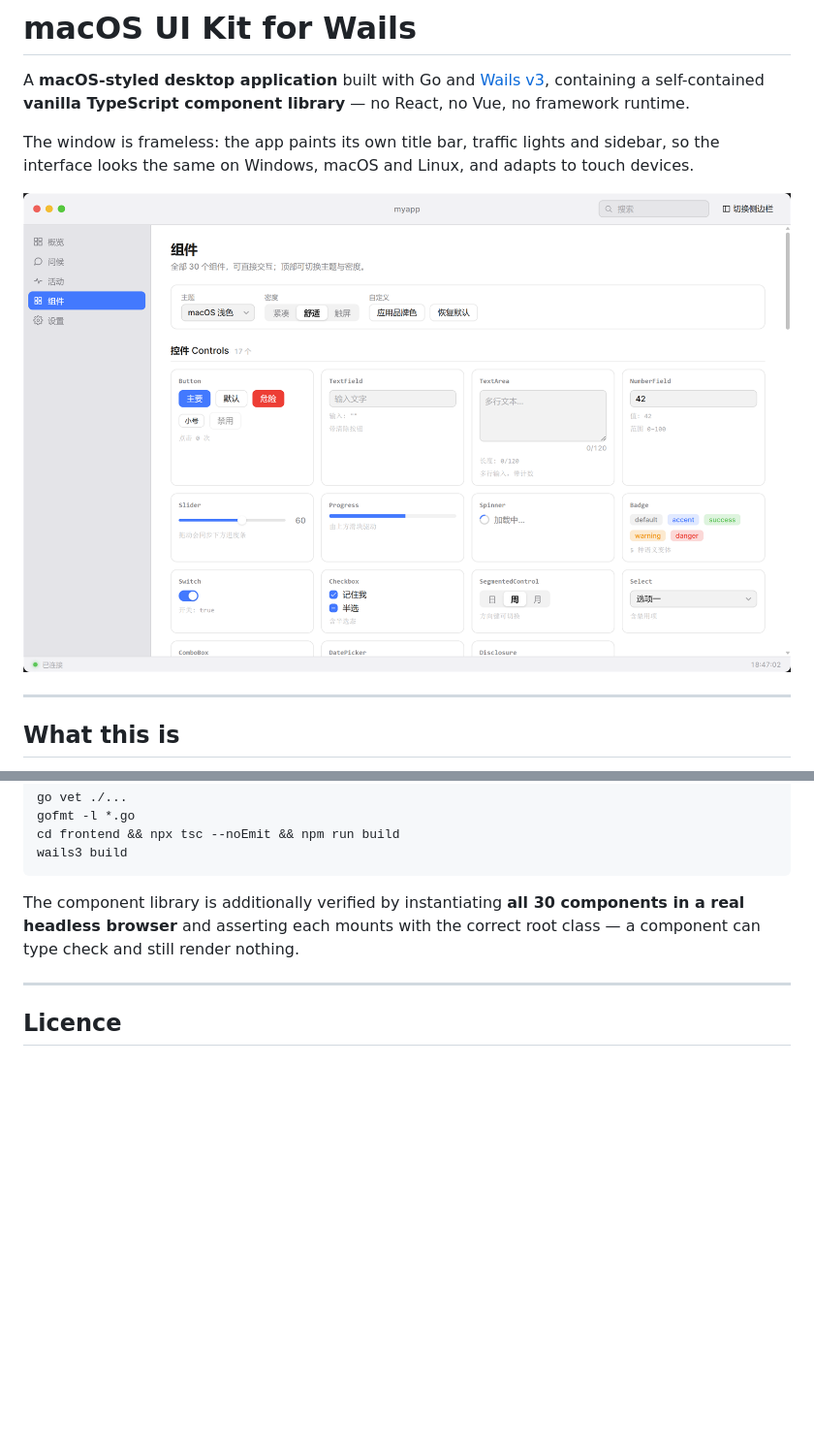
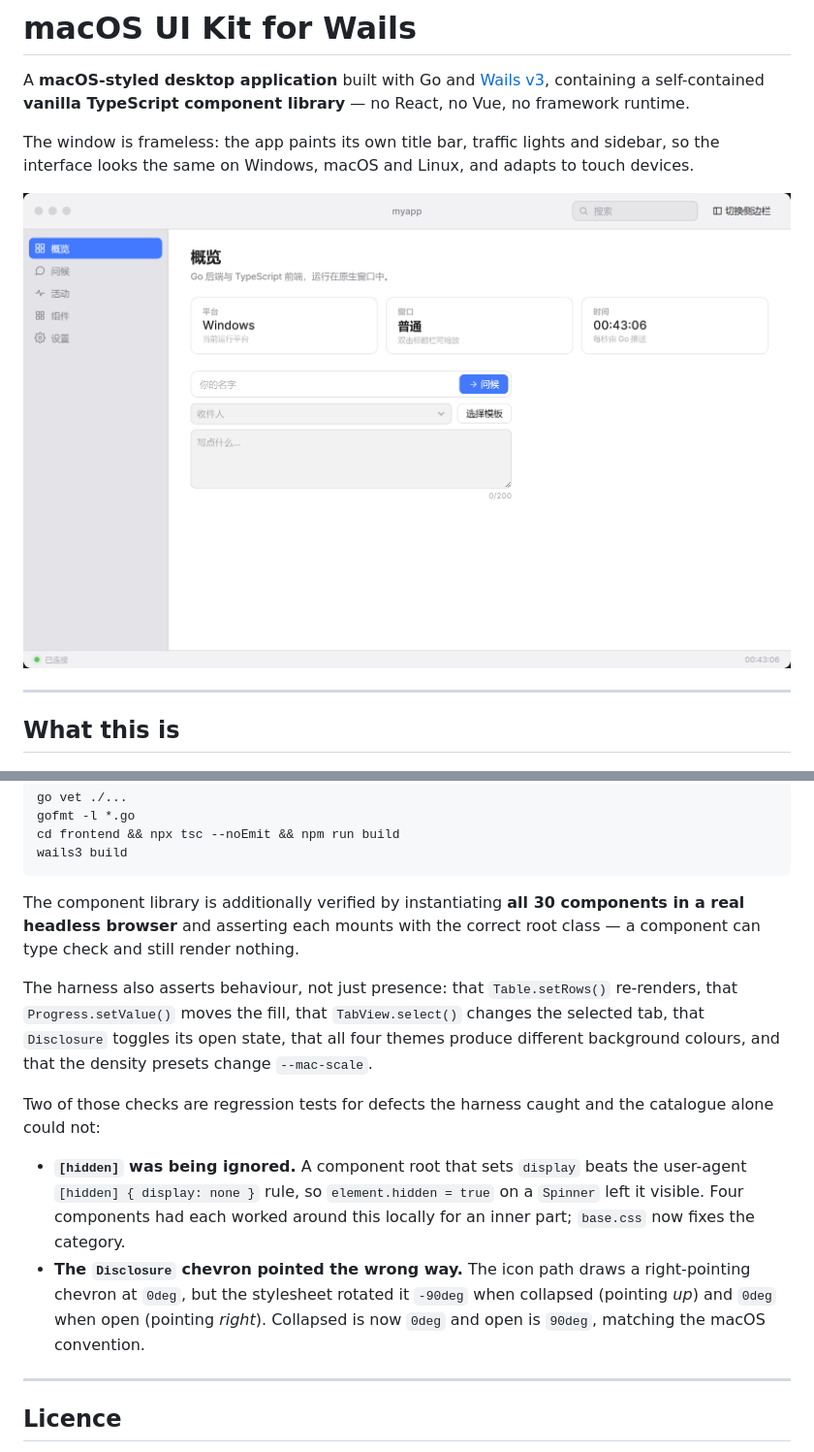
Before and after one commit to leef-l/macos-ui-kit, a Markdown page: README.md, 2 parts joined by grey strips. Shown at 97% size. Drawn GitHub-style; pictures changed too: docs/screenshot.png; blank space fills up the shorter version.

```diff
--- a/README.md
+++ b/README.md
@@ -207,6 +226,24 @@ The component library is additionally verified by instantiating **all 30
 components in a real headless browser** and asserting each mounts with the
 correct root class — a component can type check and still render nothing.
 
+The harness also asserts behaviour, not just presence: that `Table.setRows()`
+re-renders, that `Progress.setValue()` moves the fill, that `TabView.select()`
+changes the selected tab, that `Disclosure` toggles its open state, that all four
+themes produce different background colours, and that the density presets change
+`--mac-scale`.
+
+Two of those checks are regression tests for defects the harness caught and the
+catalogue alone could not:
+
+- **`[hidden]` was being ignored.** A component root that sets `display` beats
+  the user-agent `[hidden] { display: none }` rule, so `element.hidden = true` on
+  a `Spinner` left it visible. Four components had each worked around this
+  locally for an inner part; `base.css` now fixes the category.
+- **The `Disclosure` chevron pointed the wrong way.** The icon path draws a
+  right-pointing chevron at `0deg`, but the stylesheet rotated it `-90deg` when
+  collapsed (pointing *up*) and `0deg` when open (pointing *right*). Collapsed is
+  now `0deg` and open is `90deg`, matching the macOS convention.
+
 ---
 
 ## Licence
```
Also changed, not shown: other parts of README.md (+19 -0 lines), 5 other files.
